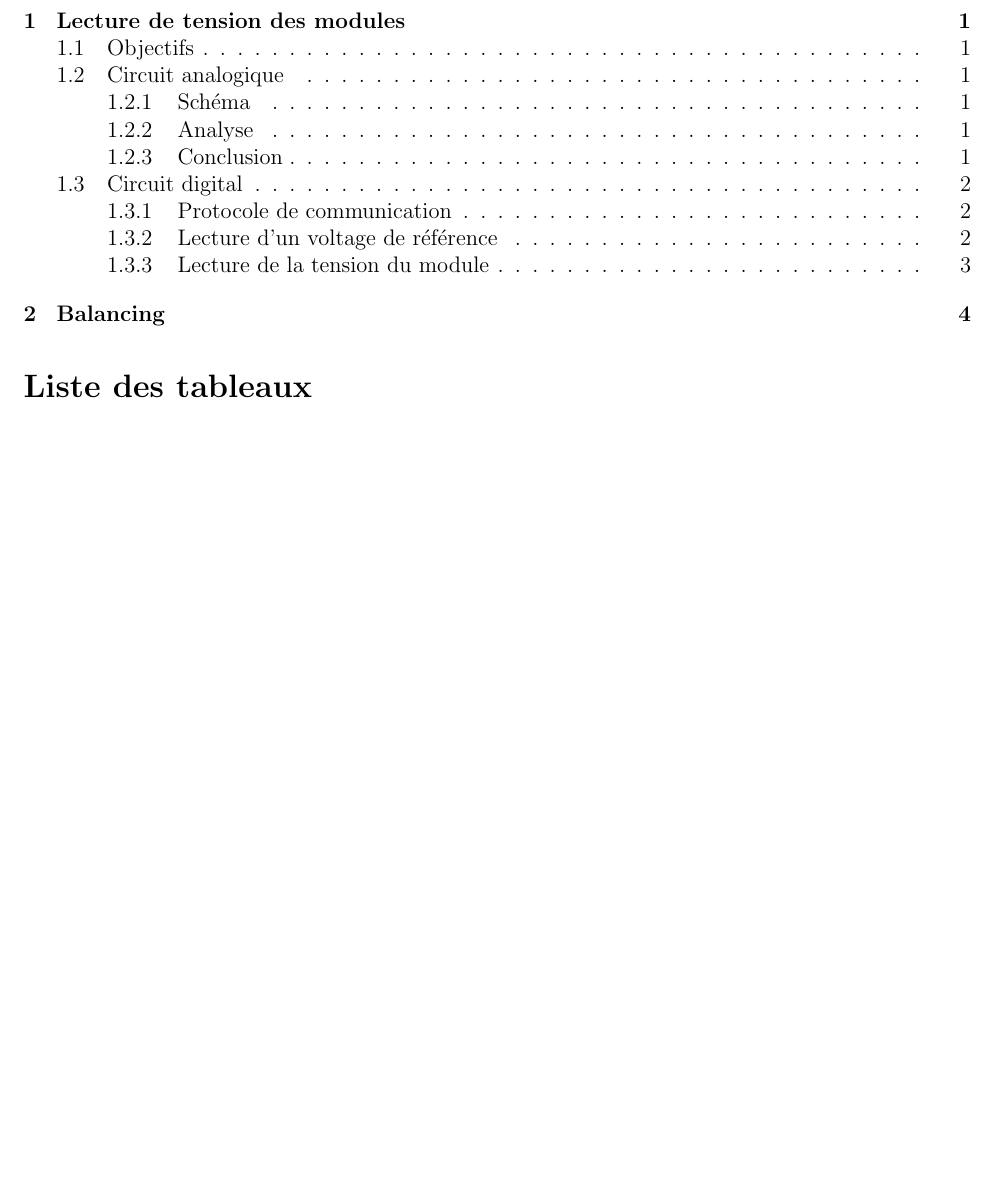
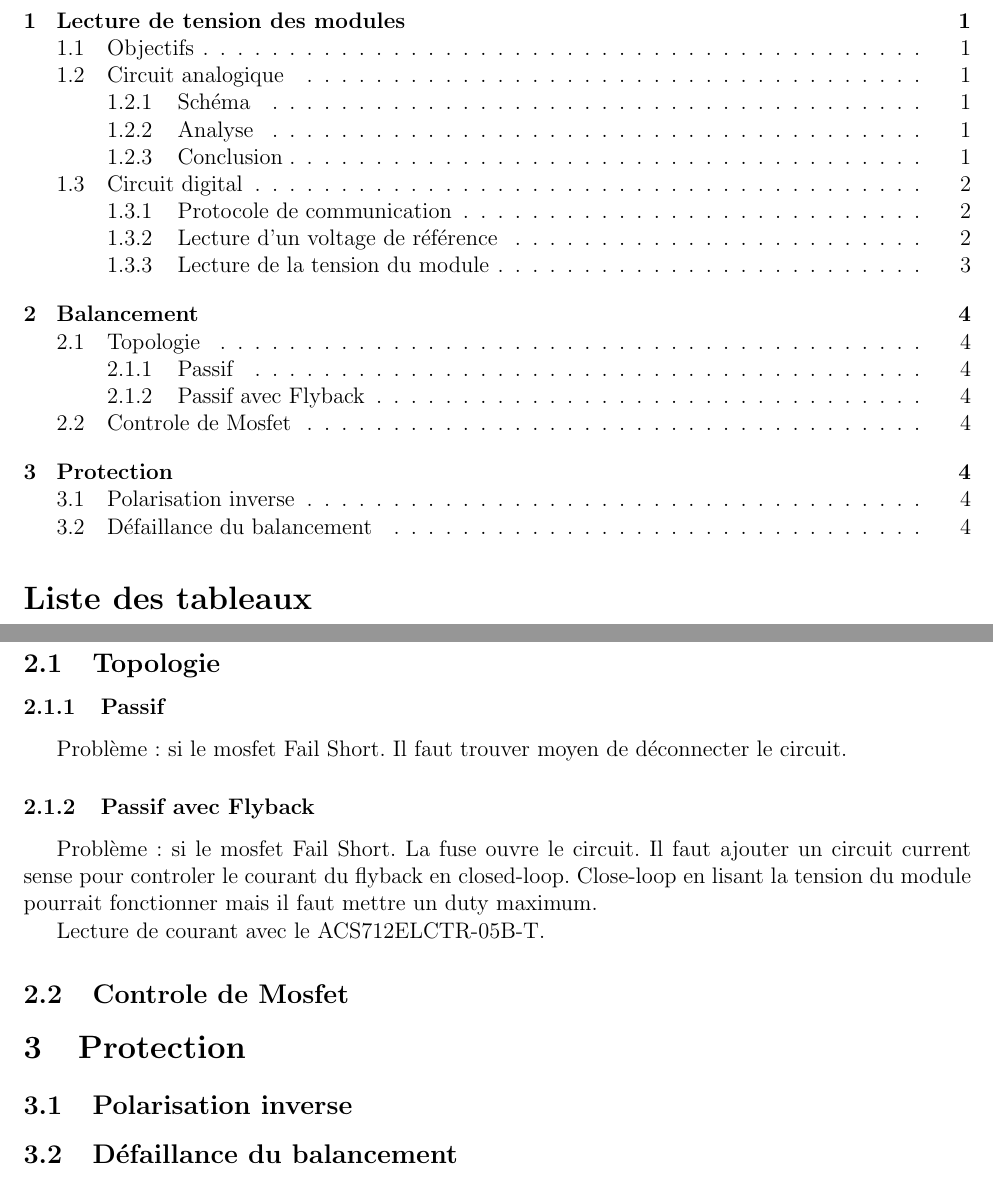
Before and after one commit to chrisdsa/BMS, a LaTeX document (DOC/DEV/BMS_DOC.tex): part of page 2 of 6 before the commit and two parts of pages 2 and 6 of 6 after it, the two joined at a grey line, cut so that both start at the same text, the shorter picture padded with empty space. Compiled offline with pdfLaTeX.

Commit message:
Looking for fail safe balancing solution

```diff
--- a/DOC/DEV/BMS_DOC.tex
+++ b/DOC/DEV/BMS_DOC.tex
@@ -140,7 +140,26 @@
 				\label{fig:schema_tension_module}
 				\end{figure}
 				\newpage
-		\section{Balancing}
+		\section{Balancement}
+			\subsection{Topologie}
+			\subsubsection{Passif}
+			Probl\`{e}me : si le mosfet Fail Short. Il faut trouver moyen de d\'{e}connecter le circuit.
+			\subsubsection{Passif avec Flyback}
+			Probl\`{e}me : si le mosfet Fail Short. La fuse ouvre le circuit. Il faut ajouter un circuit current sense pour controler le courant du flyback en closed-loop. Close-loop en lisant la tension du module pourrait fonctionner mais il faut mettre un duty maximum.
+
+			Lecture de courant avec le ACS712ELCTR-05B-T.
+
+			\subsection{Controle de Mosfet}
+
+
+
+		\section{Protection}
+			\subsection{Polarisation inverse}
+
+			\subsection{D\'{e}faillance du balancement}
+
+
+
 
 	\end{normalsize}
 \end{document}
```
Also changed, not shown: DOC/DEV/BMS_DOC.pdf, DOC/DEV/images/Flyback_passif.png (added).
